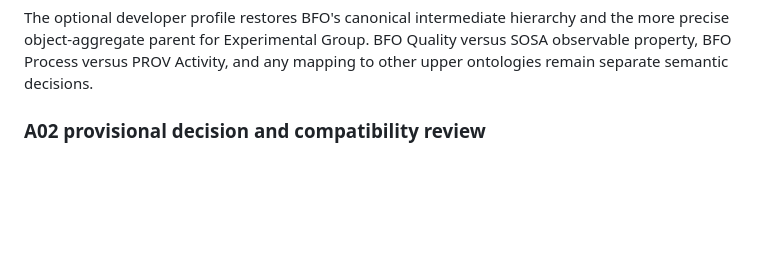
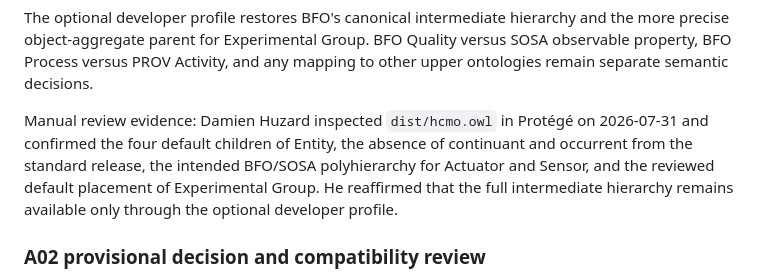
Before and after one commit to dhuzard/HCMO, a Markdown page: docs/PHILIPPE-ROCCA-SERRA-HUMAN-REVIEW-CHECKLIST.md, the part around the change. Drawn GitHub-style; blank space fills up the shorter version.

Commit message:
docs: record Protege semantic review

```diff
--- a/docs/PHILIPPE-ROCCA-SERRA-HUMAN-REVIEW-CHECKLIST.md
+++ b/docs/PHILIPPE-ROCCA-SERRA-HUMAN-REVIEW-CHECKLIST.md
@@ -130,6 +130,13 @@ The optional developer profile restores BFO's canonical intermediate hierarchy
 and the more precise object-aggregate parent for Experimental Group. BFO
 Quality versus SOSA observable property, BFO Process versus PROV Activity, and
 any mapping to other upper ontologies remain separate semantic decisions.
+
+Manual review evidence: Damien Huzard inspected `dist/hcmo.owl` in Protégé on
+2026-07-31 and confirmed the four default children of Entity, the absence of
+continuant and occurrent from the standard release, the intended BFO/SOSA
+polyhierarchy for Actuator and Sensor, and the reviewed default placement of
+Experimental Group. He reaffirmed that the full intermediate hierarchy remains
+available only through the optional developer profile.
 
 ### A02 provisional decision and compatibility review
 
```
Also changed, not shown: CHANGELOG.md (+4 -3 lines), 1 other file.
